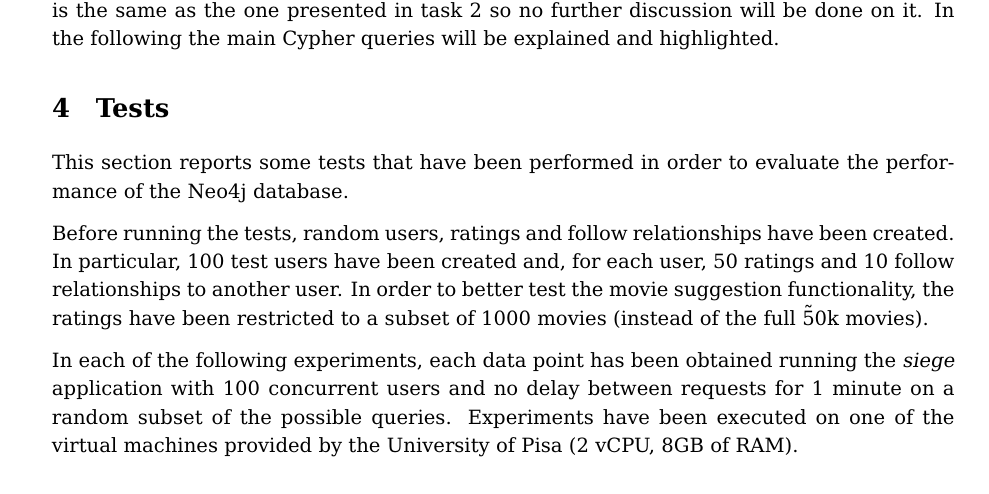
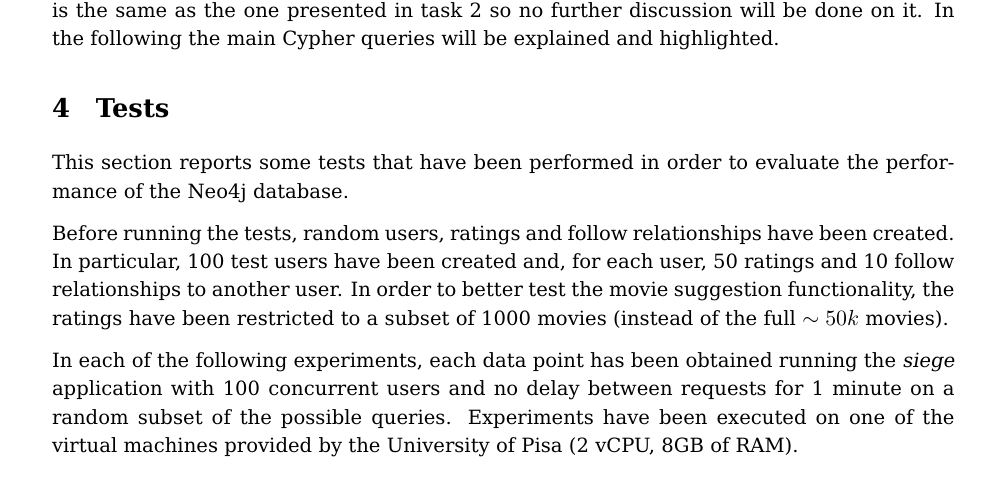
Before and after one commit to mirko-laruina/lsmsdb-Movienator, a LaTeX document (docs/design_document/design_document.tex): part of page 8 of 13, cut so that both start at the same text. Compiled offline with pdfLaTeX.

Commit message:
doc: fix tilde over 5

```diff
--- a/docs/design_document/design_document.tex
+++ b/docs/design_document/design_document.tex
@@ -333,7 +333,7 @@ Before running the tests, random users, ratings and follow relationships have
 been created. In particular, 100 test users have been created and, for each
 user, 50 ratings and 10 follow relationships to another user. In order to
 better test the movie suggestion functionality, the ratings have been restricted
-to a subset of 1000 movies (instead of the full \~50k movies).
+to a subset of 1000 movies (instead of the full $\sim50k$ movies).
 
 In each of the following experiments, each data point has been obtained running
 the \emph{siege} application with 100 concurrent users and no delay between
```
